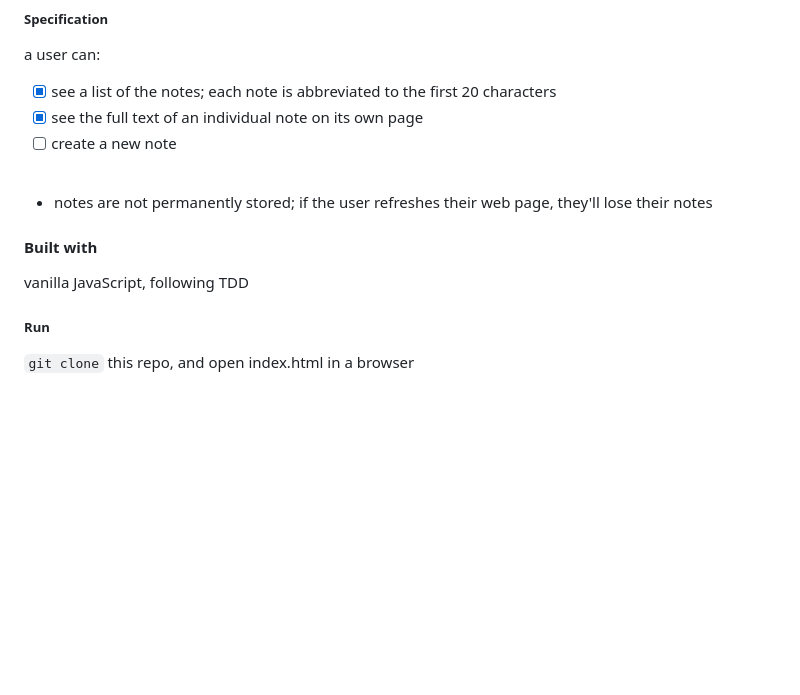
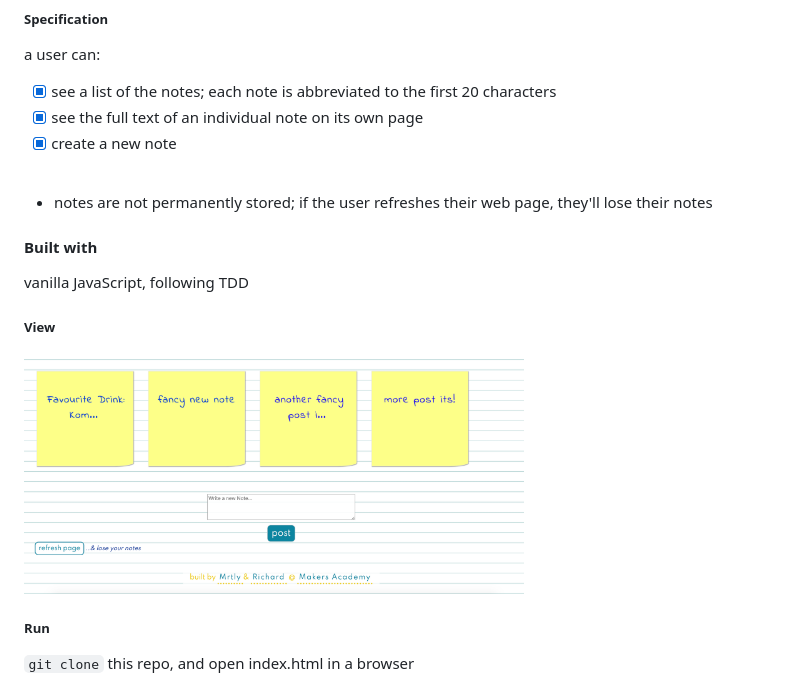
Before and after one commit to Mrtly/Notes-js, a Markdown page: README.md, the part around the change printed below. Rendered like a GitHub page; pictures changed too: notes.png (added); blank space fills up the shorter version.

```diff
--- a/README.md
+++ b/README.md
@@ -12,7 +12,7 @@ As part of this primary goal, a sub-goal should be that we are able to explain a
 a user can:
 - [x] see a list of the notes; each note is abbreviated to the first 20 characters
 - [x] see the full text of an individual note on its own page
-- [ ] create a new note
+- [x] create a new note
 <br>
 
 * notes are not permanently stored; if the user refreshes their web page, they'll lose their notes
@@ -20,6 +20,10 @@ a user can:
 #### Built with
 
 vanilla JavaScript, following TDD
+
+##### View
+
+<img src="notes.png" width="500">
 
 ##### Run
 
```
Also changed, not shown: other parts of README.md (+1 -1 lines), 2 other files.
